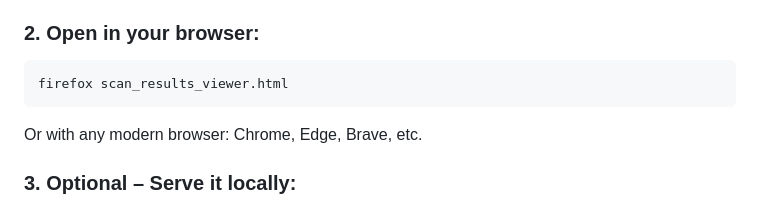
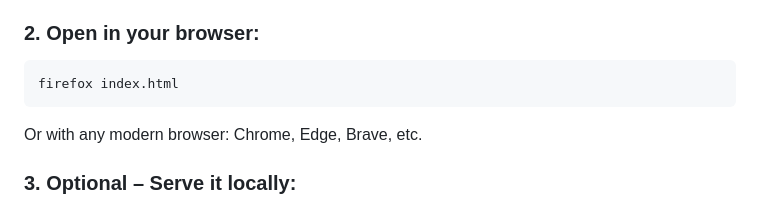
Before and after one commit to lyarinet/live-network-dashboard-Scanner, a Markdown page: readme.md, the part around the change. GitHub-like rendering.

````diff
--- a/readme.md
+++ b/readme.md
@@ -30,7 +30,7 @@ Make sure your Bash scanner script outputs `scan_results.json` in the same folde
 
 ### 2. Open in your browser:
 ```bash
-firefox scan_results_viewer.html
+firefox index.html
 ```
 Or with any modern browser: Chrome, Edge, Brave, etc.
 
````
